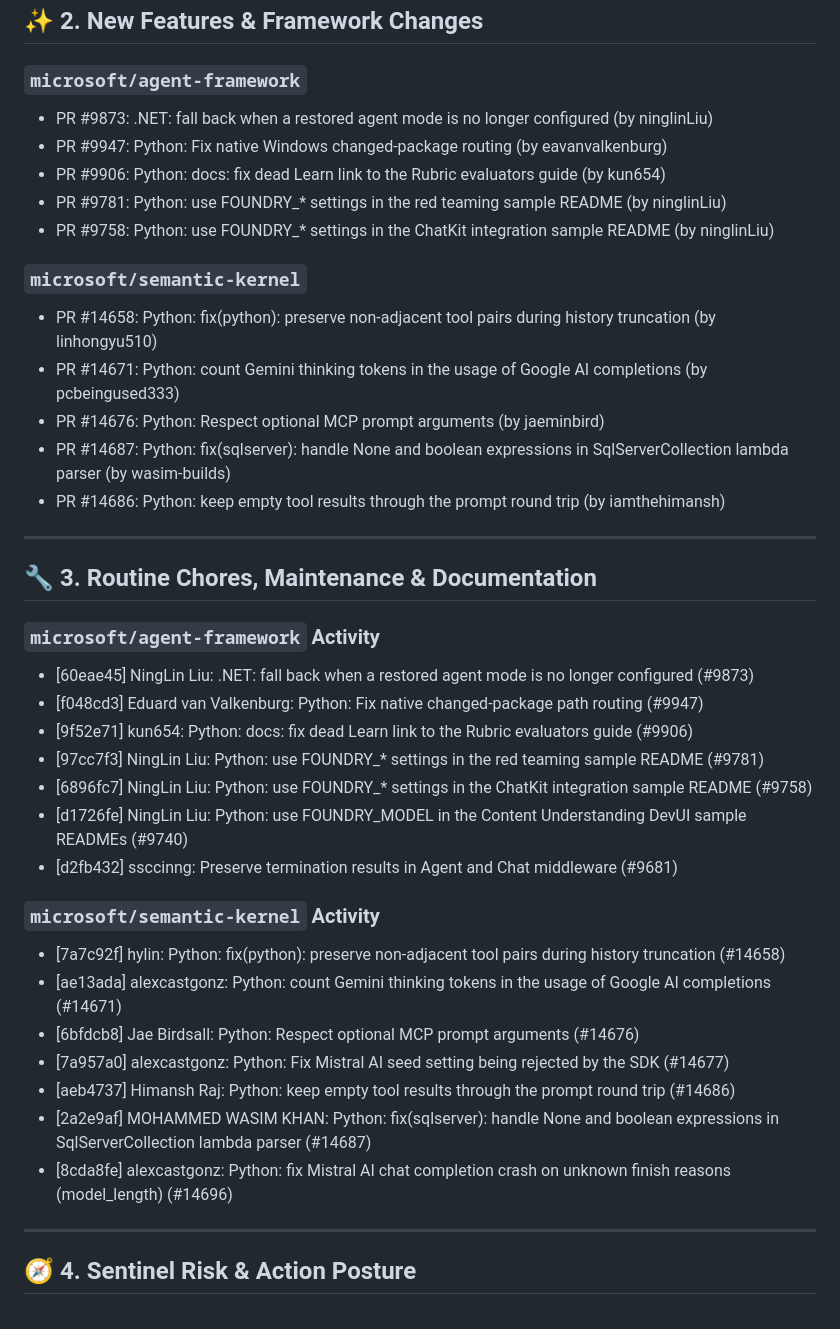
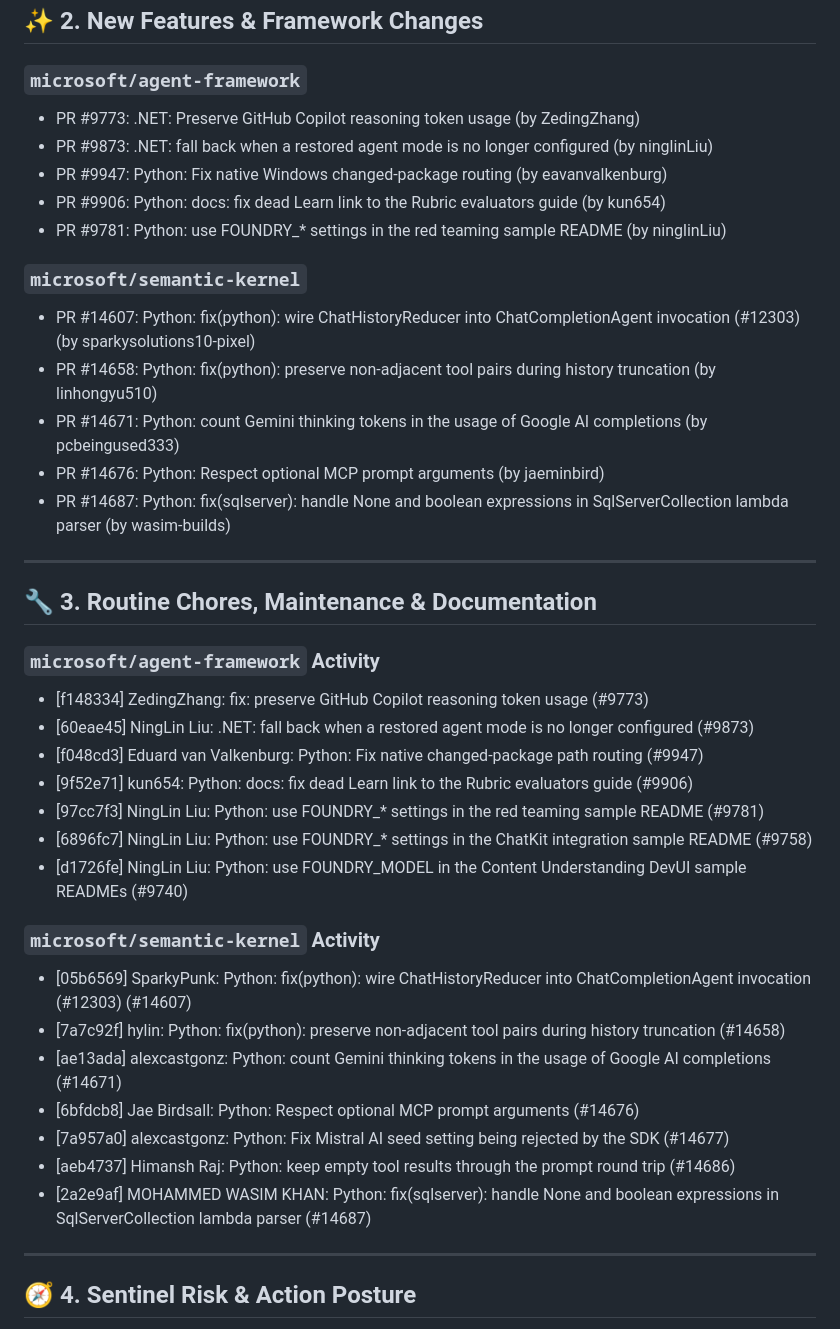
Before and after one commit to FreeFades2Black/repo-watchdog-agent, a Markdown page: briefings/digest-2026-11-02.md, the part around one of its changes. Drawn GitHub-style.

Commit message:
chore(digest): update upstream repository report [2026-11-02]

```diff
--- a/briefings/digest-2026-11-02.md
+++ b/briefings/digest-2026-11-02.md
@@ -11,38 +11,38 @@ No explicit breaking contract mutations or deprecation tags flagged in the past
 ---
 ## ✨ 2. New Features & Framework Changes
 ### `microsoft/agent-framework`
+- PR #9773: .NET: Preserve GitHub Copilot reasoning token usage (by ZedingZhang)
 - PR #9873: .NET: fall back when a restored agent mode is no longer configured (by ninglinLiu)
 - PR #9947: Python: Fix native Windows changed-package routing (by eavanvalkenburg)
 - PR #9906: Python: docs: fix dead Learn link to the Rubric evaluators guide (by kun654)
 - PR #9781: Python: use FOUNDRY_* settings in the red teaming sample README (by ninglinLiu)
-- PR #9758: Python: use FOUNDRY_* settings in the ChatKit integration sample README (by ninglinLiu)
 
 ### `microsoft/semantic-kernel`
+- PR #14607: Python: fix(python): wire ChatHistoryReducer into ChatCompletionAgent invocation (#12303) (by sparkysolutions10-pixel)
 - PR #14658: Python: fix(python): preserve non-adjacent tool pairs during history truncation (by linhongyu510)
 - PR #14671: Python: count Gemini thinking tokens in the usage of Google AI completions (by pcbeingused333)
 - PR #14676: Python: Respect optional MCP prompt arguments (by jaeminbird)
 - PR #14687: Python: fix(sqlserver): handle None and boolean expressions in SqlServerCollection lambda parser (by wasim-builds)
-- PR #14686: Python: keep empty tool results through the prompt round trip (by iamthehimansh)
 
 ---
 ## 🔧 3. Routine Chores, Maintenance & Documentation
 ### `microsoft/agent-framework` Activity
+- [f148334] ZedingZhang: fix: preserve GitHub Copilot reasoning token usage (#9773)
 - [60eae45] NingLin Liu: .NET: fall back when a restored agent mode is no longer configured (#9873)
 - [f048cd3] Eduard van Valkenburg: Python: Fix native changed-package path routing (#9947)
 - [9f52e71] kun654: Python: docs: fix dead Learn link to the Rubric evaluators guide (#9906)
 - [97cc7f3] NingLin Liu: Python: use FOUNDRY_* settings in the red teaming sample README (#9781)
 - [6896fc7] NingLin Liu: Python: use FOUNDRY_* settings in the ChatKit integration sample README (#9758)
 - [d1726fe] NingLin Liu: Python: use FOUNDRY_MODEL in the Content Understanding DevUI sample READMEs (#9740)
-- [d2fb432] ssccinng: Preserve termination results in Agent and Chat middleware (#9681)
 
 ### `microsoft/semantic-kernel` Activity
+- [05b6569] SparkyPunk: Python: fix(python): wire ChatHistoryReducer into ChatCompletionAgent invocation (#12303) (#14607)
 - [7a7c92f] hylin: Python: fix(python): preserve non-adjacent tool pairs during history truncation (#14658)
 - [ae13ada] alexcastgonz: Python: count Gemini thinking tokens in the usage of Google AI completions (#14671)
 - [6bfdcb8] Jae Birdsall: Python: Respect optional MCP prompt arguments (#14676)
 - [7a957a0] alexcastgonz: Python: Fix Mistral AI seed setting being rejected by the SDK (#14677)
 - [aeb4737] Himansh Raj: Python: keep empty tool results through the prompt round trip (#14686)
 - [2a2e9af] MOHAMMED WASIM KHAN: Python: fix(sqlserver): handle None and boolean expressions in SqlServerCollection lambda parser (#14687)
-- [8cda8fe] alexcastgonz: Python: fix Mistral AI chat completion crash on unknown finish reasons (model_length) (#14696)
 
 ---
 ## 🧭 4. Sentinel Risk & Action Posture
```
Also changed, not shown: other parts of briefings/digest-2026-11-02.md (+1 -1 lines).
